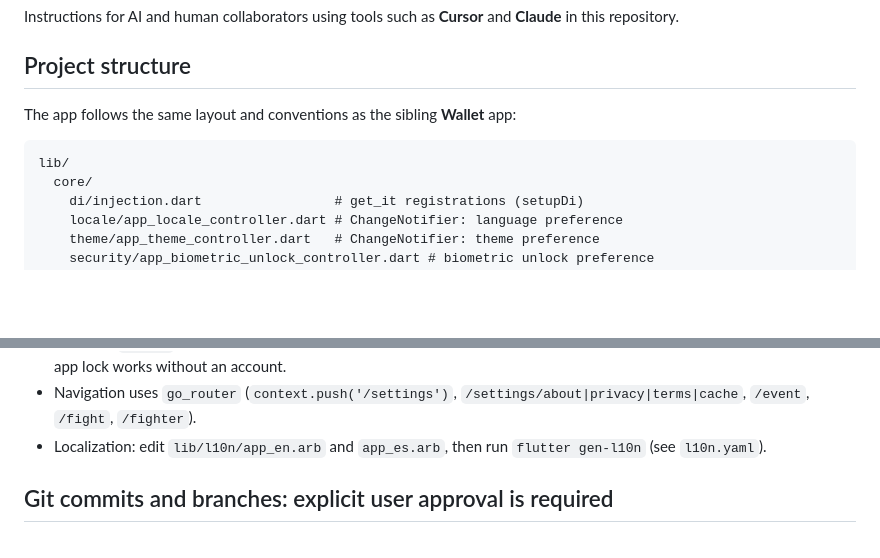
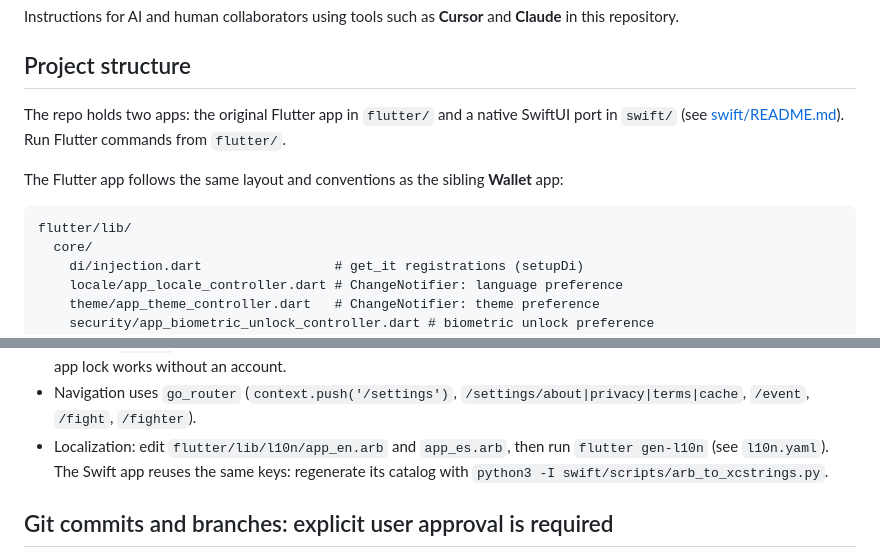
Before and after one commit to danny270793/MMAScoreCard, a Markdown page: AGENTS.md, 2 parts joined by grey strips. Rendered like a GitHub page; blank space fills up the shorter version.

Commit message:
docs(agents): document flutter and swift folders
Co-Authored-By: Claude Opus 5.5 (1M context) <noreply@anthropic.com>

````diff
--- a/AGENTS.md
+++ b/AGENTS.md
@@ -4,10 +4,12 @@ Instructions for AI and human collaborators using tools such as **Cursor** and *
 
 ## Project structure
 
-The app follows the same layout and conventions as the sibling **Wallet** app:
+The repo holds two apps: the original Flutter app in `flutter/` and a native SwiftUI port in `swift/` (see [swift/README.md](swift/README.md)). Run Flutter commands from `flutter/`.
+
+The Flutter app follows the same layout and conventions as the sibling **Wallet** app:
 
 ```
-lib/
+flutter/lib/
   core/
     di/injection.dart                 # get_it registrations (setupDi)
     locale/app_locale_controller.dart # ChangeNotifier: language preference
@@ -28,7 +30,7 @@ lib/
 - State management: `get_it` + `flutter_bloc` (Cubit/Bloc) for features; `ChangeNotifier` controllers for locale/theme/biometric.
 - Features: `events` (Sherdog scraper + on-device cache). There is no backend, account or sign-in; the optional biometric app lock works without an account.
 - Navigation uses `go_router` (`context.push('/settings')`, `/settings/about|privacy|terms|cache`, `/event`, `/fight`, `/fighter`).
-- Localization: edit `lib/l10n/app_en.arb` and `app_es.arb`, then run `flutter gen-l10n` (see `l10n.yaml`).
+- Localization: edit `flutter/lib/l10n/app_en.arb` and `app_es.arb`, then run `flutter gen-l10n` (see `l10n.yaml`). The Swift app reuses the same keys: regenerate its catalog with `python3 -I swift/scripts/arb_to_xcstrings.py`.
 
 ## Git commits and branches: explicit user approval is required
 
````
